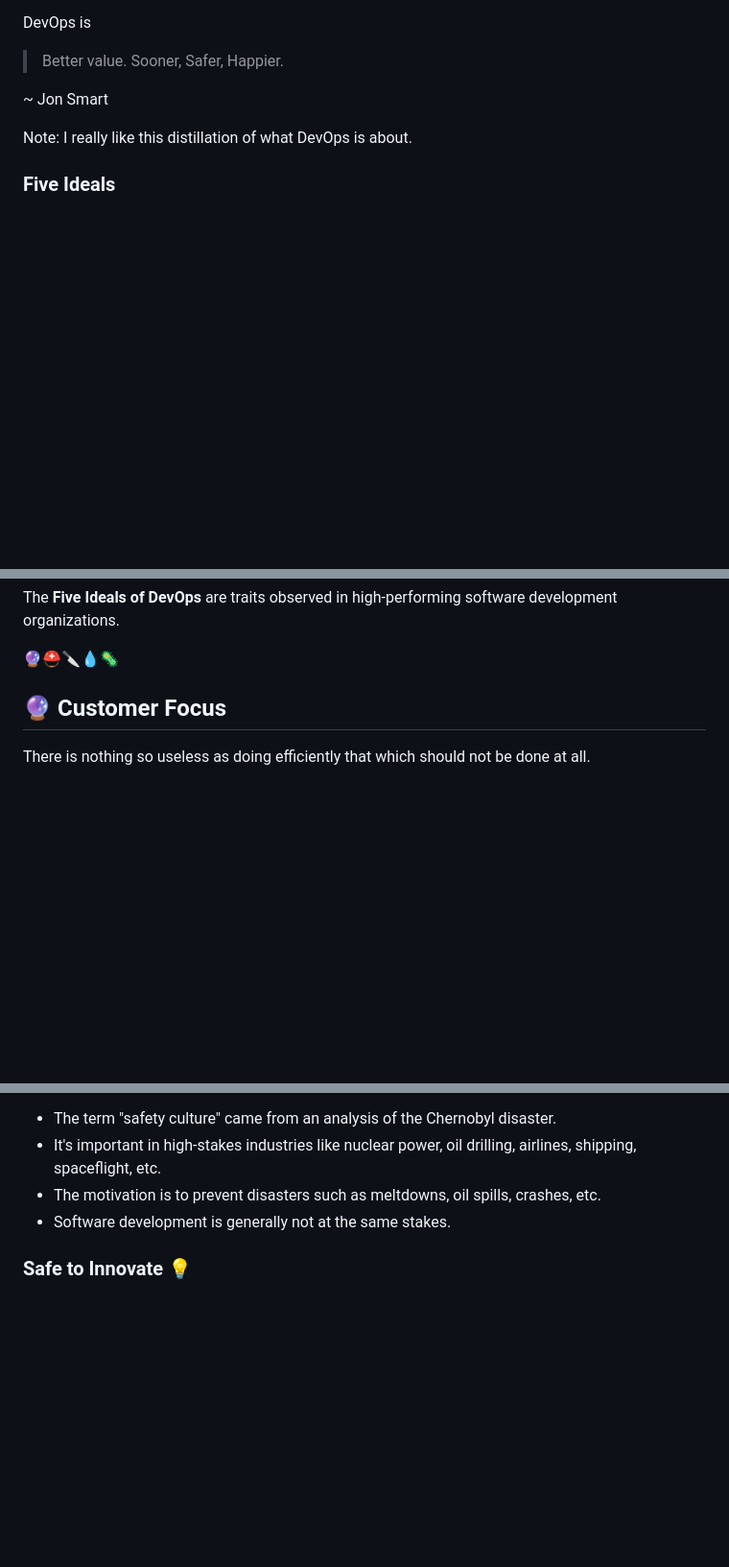
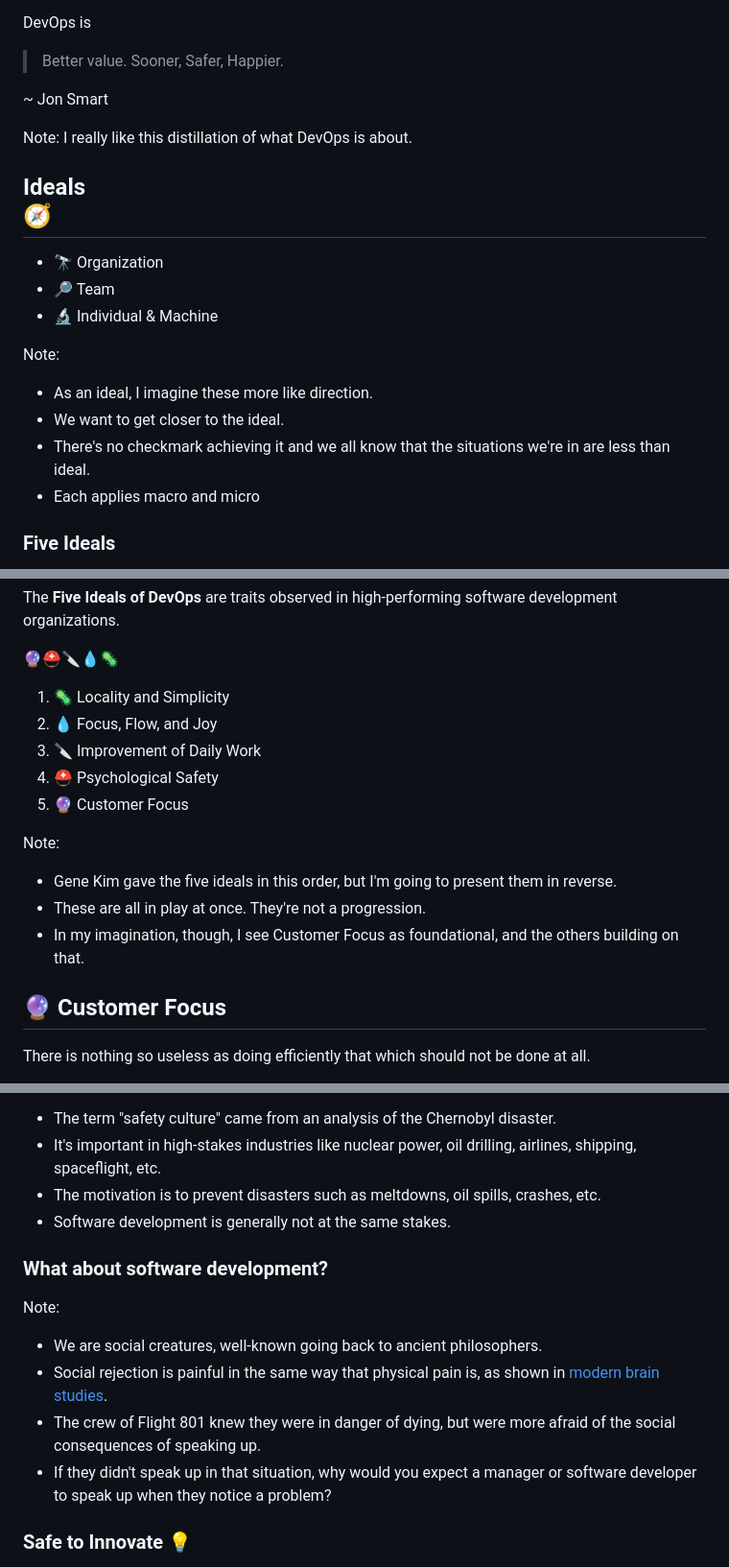
Before and after one commit to DaneWeber/presentations, a Markdown page: UnicornProjectFiveIdeals/UnicornProjectFiveIdeals.AgileDC.md, 3 parts joined by grey strips. Shown at 96% size. GitHub-like rendering; blank space fills up the shorter version.

Commit message:
Add notes for transitions

```diff
--- a/UnicornProjectFiveIdeals/UnicornProjectFiveIdeals.AgileDC.md
+++ b/UnicornProjectFiveIdeals/UnicornProjectFiveIdeals.AgileDC.md
@@ -97,6 +97,21 @@ Note:
 I really like this distillation of what DevOps is about.
 
 
+## Ideals<br />🧭
+
+<ul class="fragment" style="list-style-type: none">
+<li>🔭 Organization</li>
+<li>🔎 Team</li>
+<li>🔬 Individual & Machine</li>
+</ul>
+
+Note:
+- As an ideal, I imagine these more like direction.
+- We want to get closer to the ideal.
+- There's no checkmark achieving it and we all know that the situations we're in are less than ideal.
+- Each applies macro and micro
+
+
 ### Five Ideals
 
 1. 🦠 Locality and Simplicity
@@ -196,6 +211,18 @@ Many modern management practices unwittingly trace their origins to Taylor's Sci
 The **Five Ideals of DevOps** are traits observed in high-performing software development organizations.
 
 🔮⛑🔪💧🦠
+
+
+1. 🦠 Locality and Simplicity
+2. 💧 Focus, Flow, and Joy
+3. 🔪 Improvement of Daily Work
+4. ⛑ Psychological Safety
+5. 🔮 Customer Focus
+
+Note:
+- Gene Kim gave the five ideals in this order, but I'm going to present them in reverse.
+- These are all in play at once. They're not a progression.
+- In my imagination, though, I see Customer Focus as foundational, and the others building on that.
 
 
 
@@ -333,6 +360,15 @@ Note:
 - It's important in high-stakes industries like nuclear power, oil drilling, airlines, shipping, spaceflight, etc.
 - The motivation is to prevent disasters such as meltdowns, oil spills, crashes, etc.
 - Software development is generally not at the same stakes.
+
+
+### What about software development?
+
+Note:
+- We are social creatures, well-known going back to ancient philosophers.
+- Social rejection is painful in the same way that physical pain is, as shown in [modern brain studies](https://www.apa.org/monitor/2012/04/rejection).
+- The crew of Flight 801 knew they were in danger of dying, but were more afraid of the social consequences of speaking up.
+- If they didn't speak up in that situation, why would you expect a manager or software developer to speak up when they notice a problem?
 
 
 ### Safe to Innovate 💡
```
Also changed, not shown: other parts of UnicornProjectFiveIdeals/UnicornProjectFiveIdeals.AgileDC.md (+5 -5 lines).
